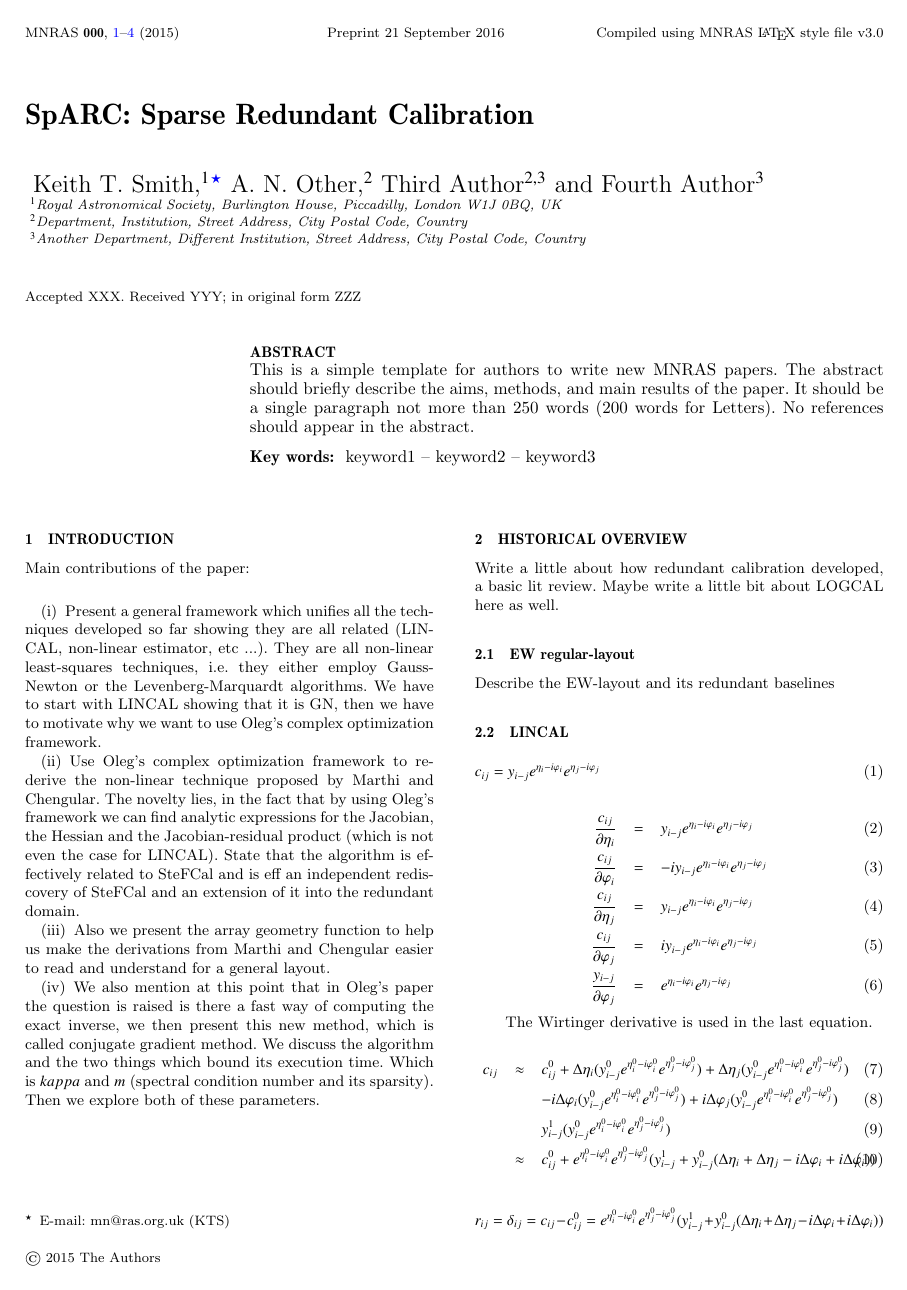
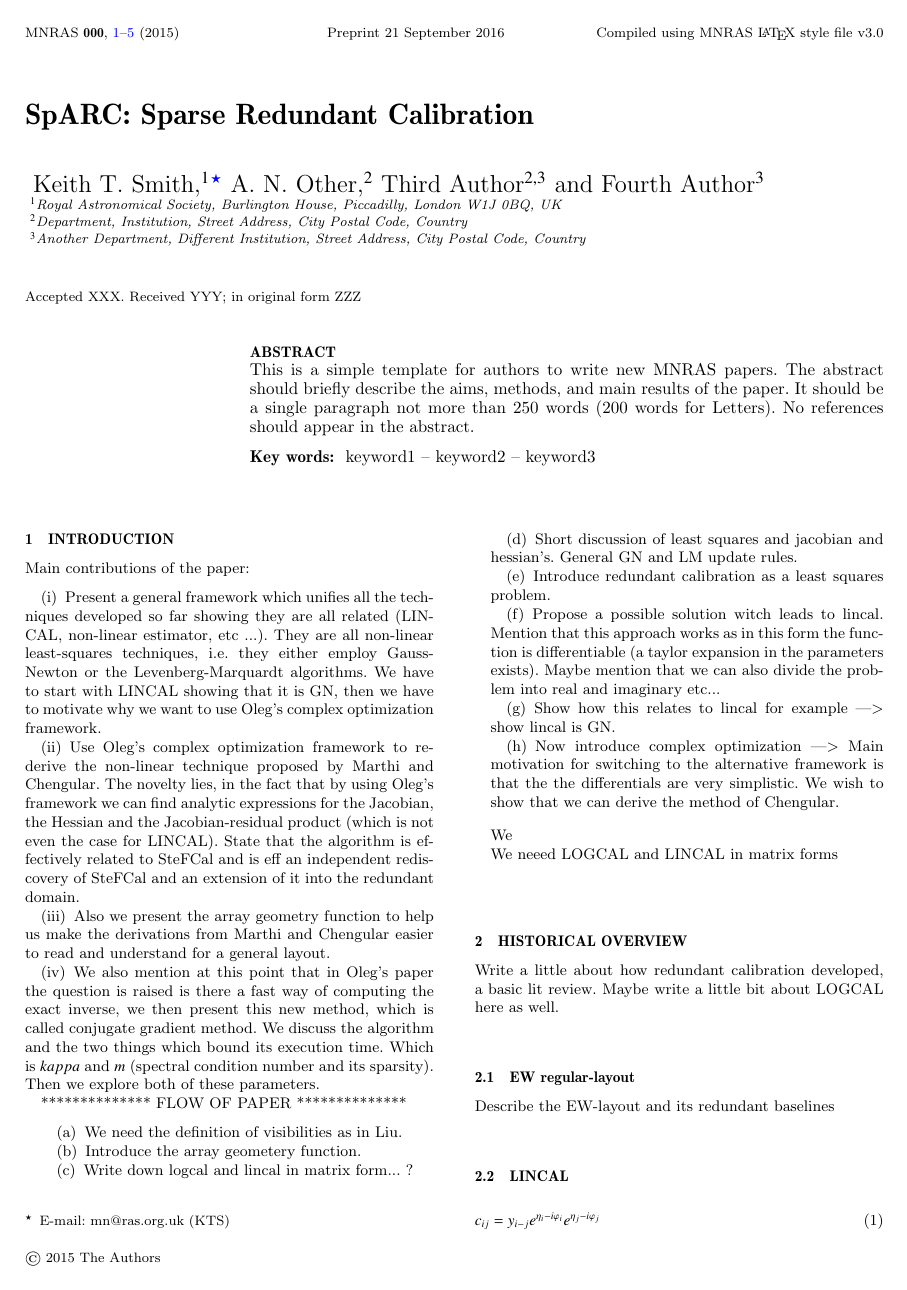
Before and after one commit to Trienko/redundant_calibration, a LaTeX paper (paper.tex): page 1 of 4 before the commit and page 1 of 5 after it. Compiled offline with pdfLaTeX; a LaTeX package or settings file that is missing is left out.

```diff
--- a/paper.tex
+++ b/paper.tex
@@ -134,6 +134,30 @@
  \item We also mention at this point that in Oleg's paper the question is raised is there a fast way of computing the exact inverse, we then present this new method, which is called
  conjugate gradient method. We discuss the algorithm and the two things which bound its execution time. Which is $kappa$ and $m$ (spectral condition number and its sparsity). Then
  we explore both of these parameters.
+
+ **************
+ FLOW OF PAPER
+ **************
+
+ \begin{enumerate}
+ \item We need the definition of visibilities as in Liu.
+ \item Introduce the array geometery function.
+ \item Write down logcal and lincal in matrix form... ?
+ \item Short discussion of least squares and jacobian and hessian's. General GN and LM update rules.
+ \item Introduce redundant calibration as a least squares problem.
+ \item Propose a possible solution witch leads to lincal. Mention that this approach works as in this form the function is differentiable (a taylor expansion in the
+ parameters exists). Maybe mention that we can also divide the problem into real and imaginary etc...
+ \item Show how this relates to lincal for example ---> show lincal is GN.
+ \item Now introduce complex optimization ---> Main motivation for switching to the alternative framework is that the the differentials are very simplistic. We wish to show that
+ we can derive the method of Chengular.
+ \end{enumerate}
+
+ We
+
+ We neeed LOGCAL and LINCAL in matrix forms
+
+
+
 \end{enumerate}
 
 %All papers should start with an Introduction section, which sets the work
```
